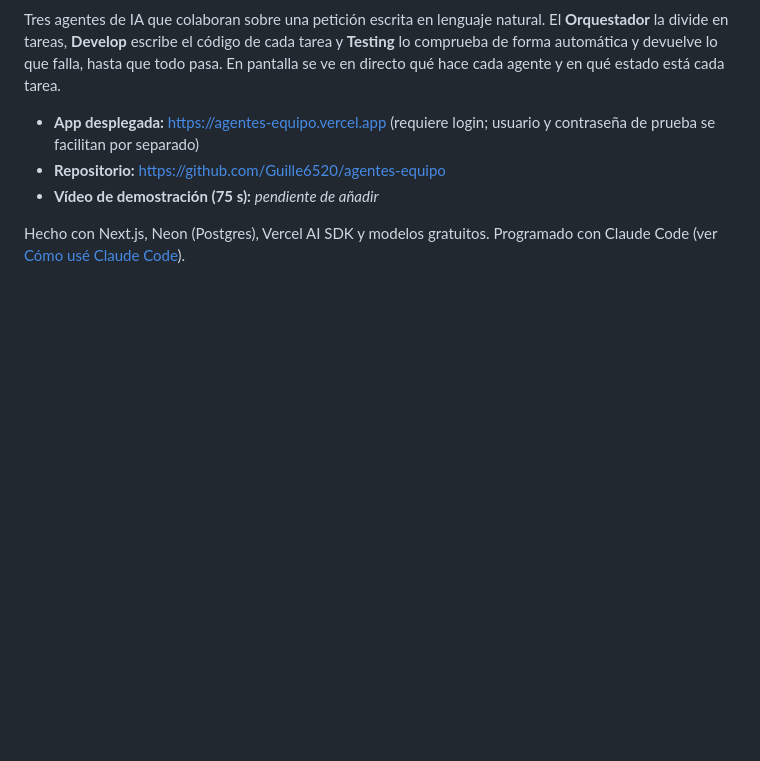
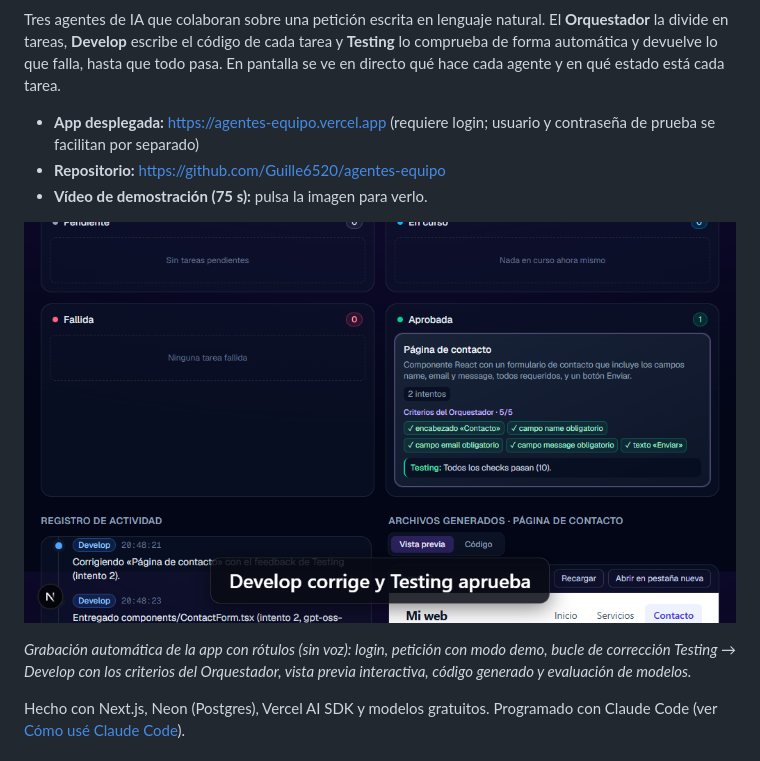
Before and after one commit to Guille6520/agentes-equipo, a Markdown page: README.md, the part around the change. GitHub-like rendering; pictures changed too: docs/video/portada.png (added); blank space fills up the shorter version.

Commit message:
docs: add the demo video to the README
75-second automated recording of the app with captions (login, request in demo mode, the Testing -> Develop correction loop with the orchestrator's criteria, live preview, generated code and model evaluation), linked from a cover image.

Co-Authored-By: Claude Opus 5.5 <noreply@anthropic.com>

```diff
--- a/README.md
+++ b/README.md
@@ -6,7 +6,11 @@ Tres agentes de IA que colaboran sobre una petición escrita en lenguaje natural
 
 - **App desplegada:** https://agentes-equipo.vercel.app (requiere login; usuario y contraseña de prueba se facilitan por separado)
 - **Repositorio:** https://github.com/Guille6520/agentes-equipo
-- **Vídeo de demostración (75 s):** _pendiente de añadir_
+- **Vídeo de demostración (75 s):** pulsa la imagen para verlo.
+
+[![Vídeo de 75 segundos: una petición, el Orquestador reparte el trabajo con criterios, Testing detecta un fallo, Develop lo corrige y la página aparece en la vista previa](docs/video/portada.png)](docs/video/demo.webm)
+
+_Grabación automática de la app con rótulos (sin voz): login, petición con modo demo, bucle de corrección Testing → Develop con los criterios del Orquestador, vista previa interactiva, código generado y evaluación de modelos._
 
 Hecho con Next.js, Neon (Postgres), Vercel AI SDK y modelos gratuitos. Programado con Claude Code (ver [Cómo usé Claude Code](#cómo-usé-claude-code)).
 
```
Also changed, not shown: 1 other file.
